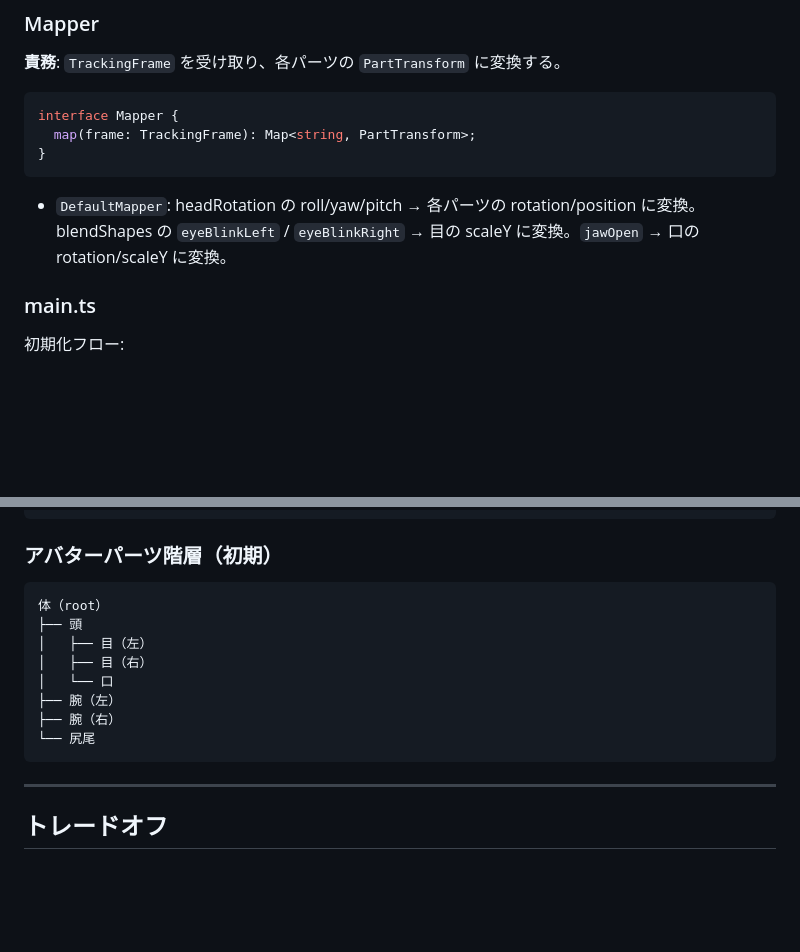
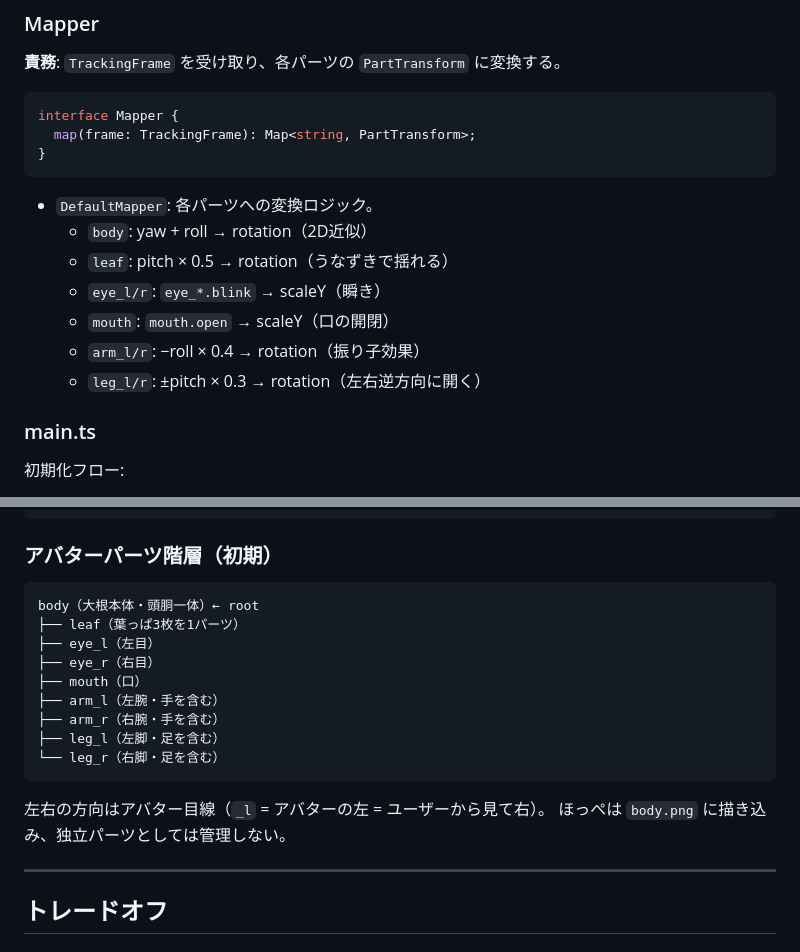
Before and after one commit to kanpyou-maki/code-puppet, a Markdown page: docs/design.md, 2 parts joined by grey strips. Drawn GitHub-style; blank space fills up the shorter version.

Commit message:
docs: Design Doc をキャラクター実装に合わせて更新
- パーツ階層を body/leaf/eye/mouth/arm/leg 構成に更新（head/tail 削除）
- DefaultMapper の変換ロジック一覧を実装に合わせて更新
- 左右方向の定義（アバター目線）を明記

Co-Authored-By: Claude Sonnet 4.6 <noreply@anthropic.com>

````diff
--- a/docs/design.md
+++ b/docs/design.md
@@ -97,7 +97,13 @@ interface Mapper {
 }
 ```
 
-- `DefaultMapper`: headRotation の roll/yaw/pitch → 各パーツの rotation/position に変換。blendShapes の `eyeBlinkLeft` / `eyeBlinkRight` → 目の scaleY に変換。`jawOpen` → 口の rotation/scaleY に変換。
+- `DefaultMapper`: 各パーツへの変換ロジック。
+  - `body`: yaw + roll → rotation（2D近似）
+  - `leaf`: pitch × 0.5 → rotation（うなずきで揺れる）
+  - `eye_l/r`: `eye_*.blink` → scaleY（瞬き）
+  - `mouth`: `mouth.open` → scaleY（口の開閉）
+  - `arm_l/r`: −roll × 0.4 → rotation（振り子効果）
+  - `leg_l/r`: ±pitch × 0.3 → rotation（左右逆方向に開く）
 
 ### main.ts
 
@@ -164,15 +170,19 @@ interface PartTransform {
 ### アバターパーツ階層（初期）
 
 ```
-体（root）
-├── 頭
-│   ├── 目（左）
-│   ├── 目（右）
-│   └── 口
-├── 腕（左）
-├── 腕（右）
-└── 尻尾
+body（大根本体・頭胴一体）← root
+├── leaf（葉っぱ3枚を1パーツ）
+├── eye_l（左目）
+├── eye_r（右目）
+├── mouth（口）
+├── arm_l（左腕・手を含む）
+├── arm_r（右腕・手を含む）
+├── leg_l（左脚・足を含む）
+└── leg_r（右脚・足を含む）
 ```
+
+左右の方向はアバター目線（`_l` = アバターの左 = ユーザーから見て右）。
+ほっぺは `body.png` に描き込み、独立パーツとしては管理しない。
 
 ---
 
````
